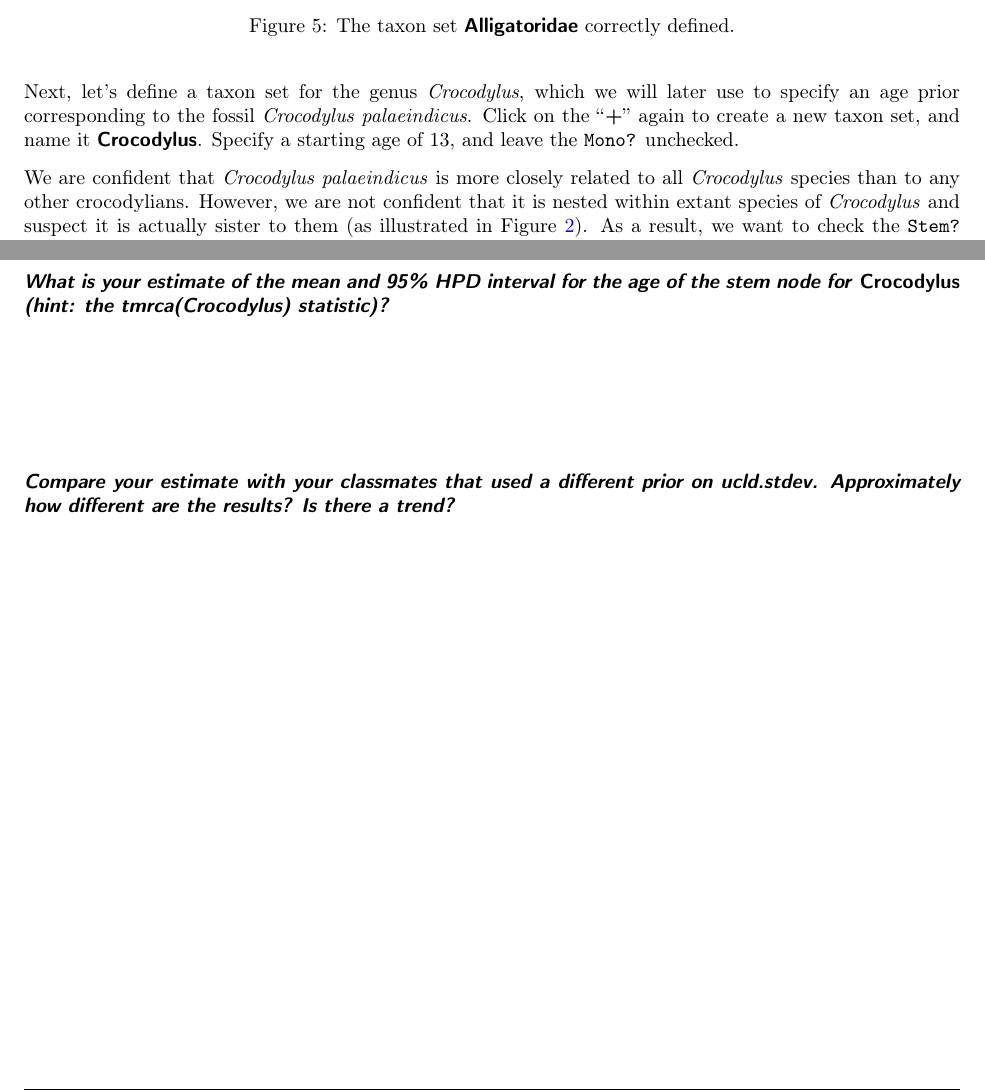
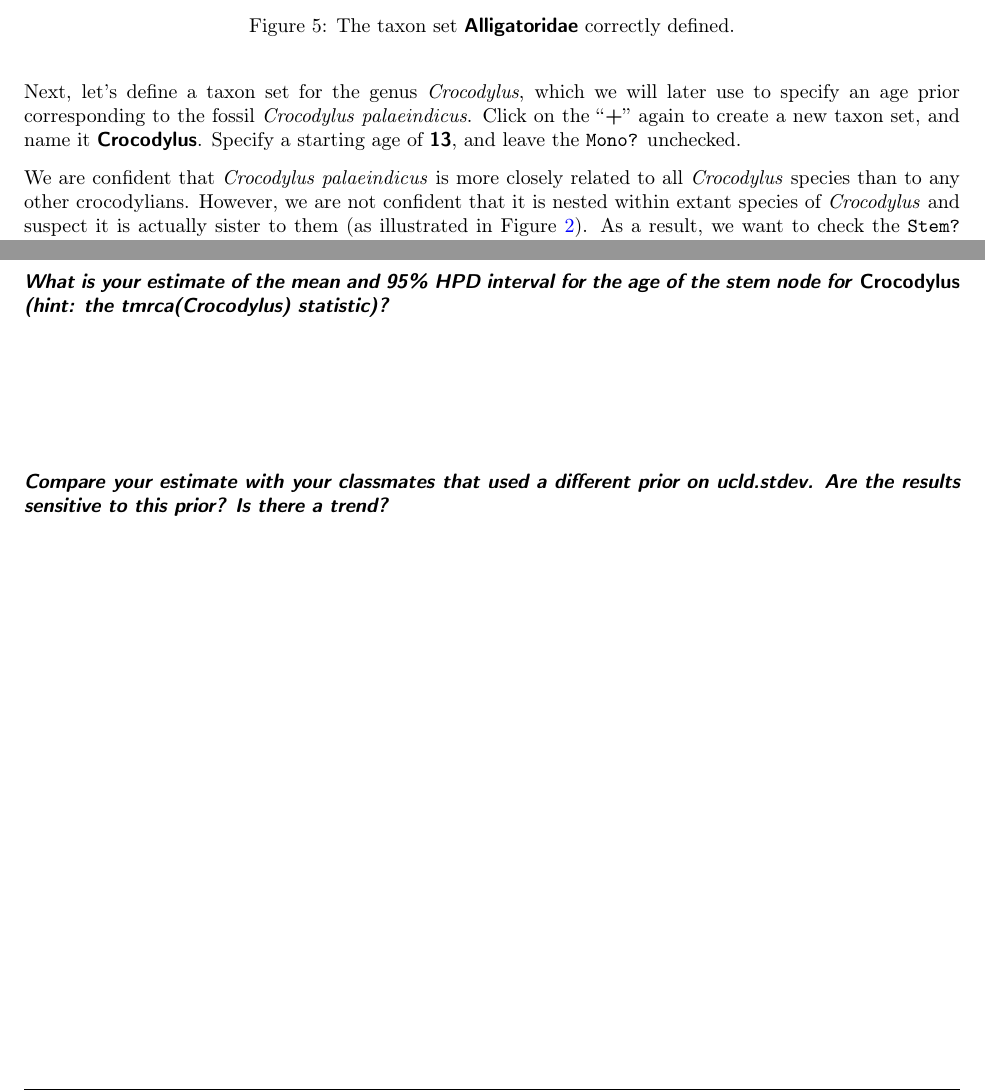
Before and after one commit to joaks1/applied-phylogenetics, a LaTeX document (div-time-estimation/lab/tutorial/div-time-tutorial.tex, which reads div-time-estimation/lab/tutorial/div-time-tutorial-steps.tex): two parts of pages 6 and 16 of 19, joined at a grey line, cut so that both start at the same text. Compiled offline with pdfLaTeX.

Commit message:
A few more tweaks to the div-time lab.

```diff
--- a/div-time-estimation/lab/tutorial/div-time-tutorial-steps.tex
+++ b/div-time-estimation/lab/tutorial/div-time-tutorial-steps.tex
@@ -118,11 +118,11 @@
         \label{fig:beautiAlligatoridae}
     \end{figure}
 
-    Next, let's define a taxon set for the genus \emph{Crocodylus}, which
-    we will later use to specify an age prior corresponding to the fossil
-    \emph{Crocodylus palaeindicus}. Click on the \plusbutton again to
-    create a new taxon set, and name it \taxonset{Crocodylus}. Specify
-    a starting age of 13, and leave the \field{Mono?} unchecked.
+    Next, let's define a taxon set for the genus \emph{Crocodylus}, which we
+    will later use to specify an age prior corresponding to the fossil
+    \emph{Crocodylus palaeindicus}. Click on the \plusbutton again to create a
+    new taxon set, and name it \taxonset{Crocodylus}. Specify a starting age of
+    \fieldvalue{13}, and leave the \field{Mono?} unchecked.
 
     We are confident that \emph{Crocodylus palaeindicus} is more closely
     related to all \emph{Crocodylus} species than to any other crocodylians.
@@ -698,6 +698,6 @@ TreeAnnotator will summarize the trees and identify the topology with the best p
         \fieldvalue{tmrca(Crocodylus)} statistic)?}
 
     \question{Compare your estimate with your classmates that used a different
-    prior on \fieldvalue{ucld.stdev}. Approximately how different are the
-    results? Is there a trend?}
+    prior on \fieldvalue{ucld.stdev}. Are the results sensitive to this prior?
+    Is there a trend?}
 }
```
Also changed, not shown: div-time-estimation/lab/tutorial/div-time-tutorial-steps.tex (14 more changed lines).
